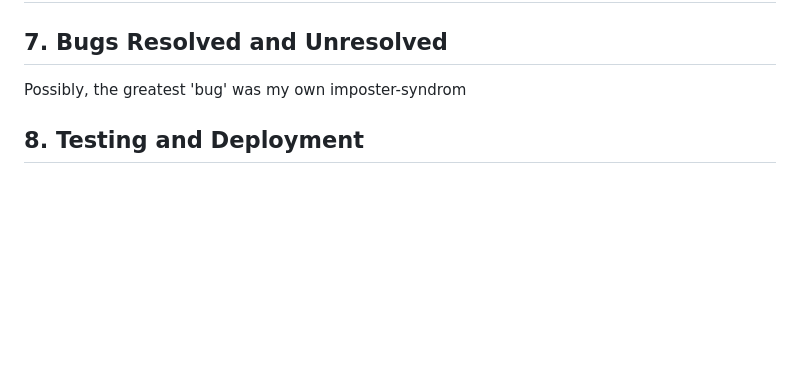
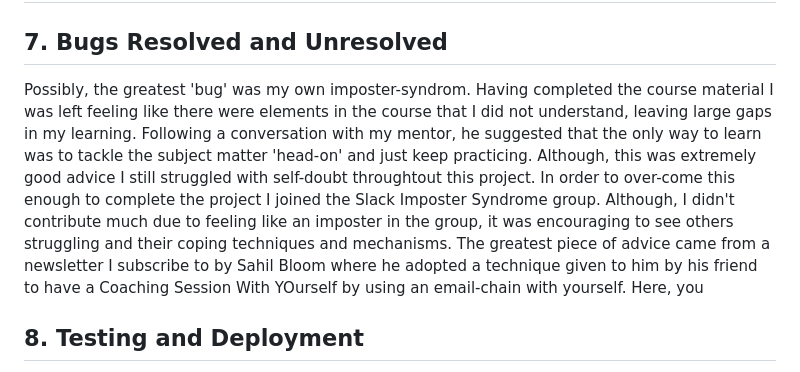
Before and after one commit to AxdeKlerk/BotB-25, a Markdown page: README.md, the part around the change. GitHub-like rendering; blank space fills up the shorter version.

Commit message:
feat: started Bugs Resolved and Unresolved section in README

```diff
--- a/README.md
+++ b/README.md
@@ -32,7 +32,7 @@ Who can play as many times as you like. Just hit GO! again, after you have voted
 ## 6. Features
 
 ## 7. Bugs Resolved and Unresolved
-Possibly, the greatest 'bug' was my own imposter-syndrom
+Possibly, the greatest 'bug' was my own imposter-syndrom. Having completed the course material I was left feeling like there were elements in the course that I did not understand, leaving large gaps in my learning. Following a conversation with my mentor, he suggested that the only way to learn was to tackle the subject matter 'head-on' and just keep practicing. Although, this was extremely good advice I still struggled with self-doubt throughtout this project. In order to over-come this enough to complete the project I joined the Slack Imposter Syndrome group. Although, I didn't contribute much due to feeling like an imposter in the group, it was encouraging to see others struggling and their coping techniques and mechanisms. The greatest piece of advice came from a newsletter I subscribe to by Sahil Bloom where he adopted a technique given to him by his friend to have a Coaching Session With YOurself by using an email-chain with yourself. Here, you
 
 ## 8. Testing and Deployment
 For the testing and deployment of the site I followed the exact same process I did for project 1, as it seemed to be the most robust way of testing my project as I went along. I intend to use this same process for all my ptojects, both for the course material as well as any future work I undertake - albeit with additional practices as I learn more languages and tools.
```
